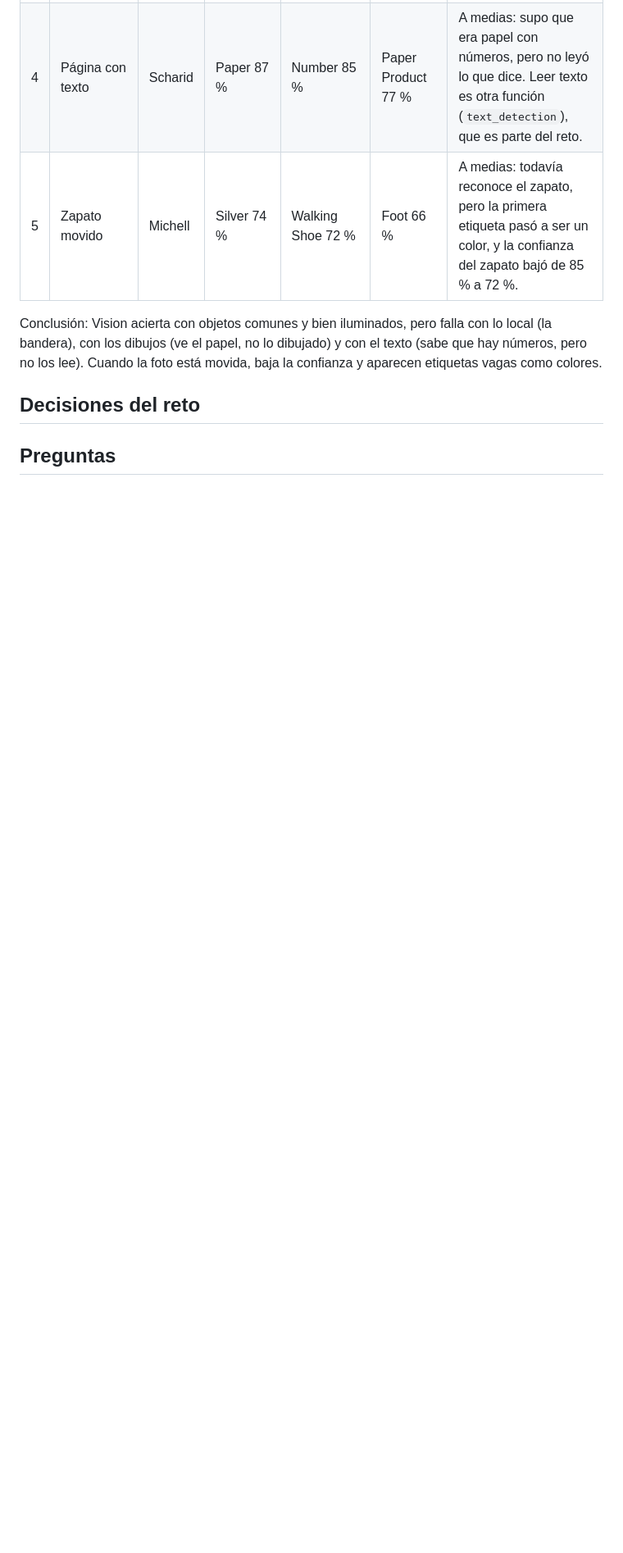
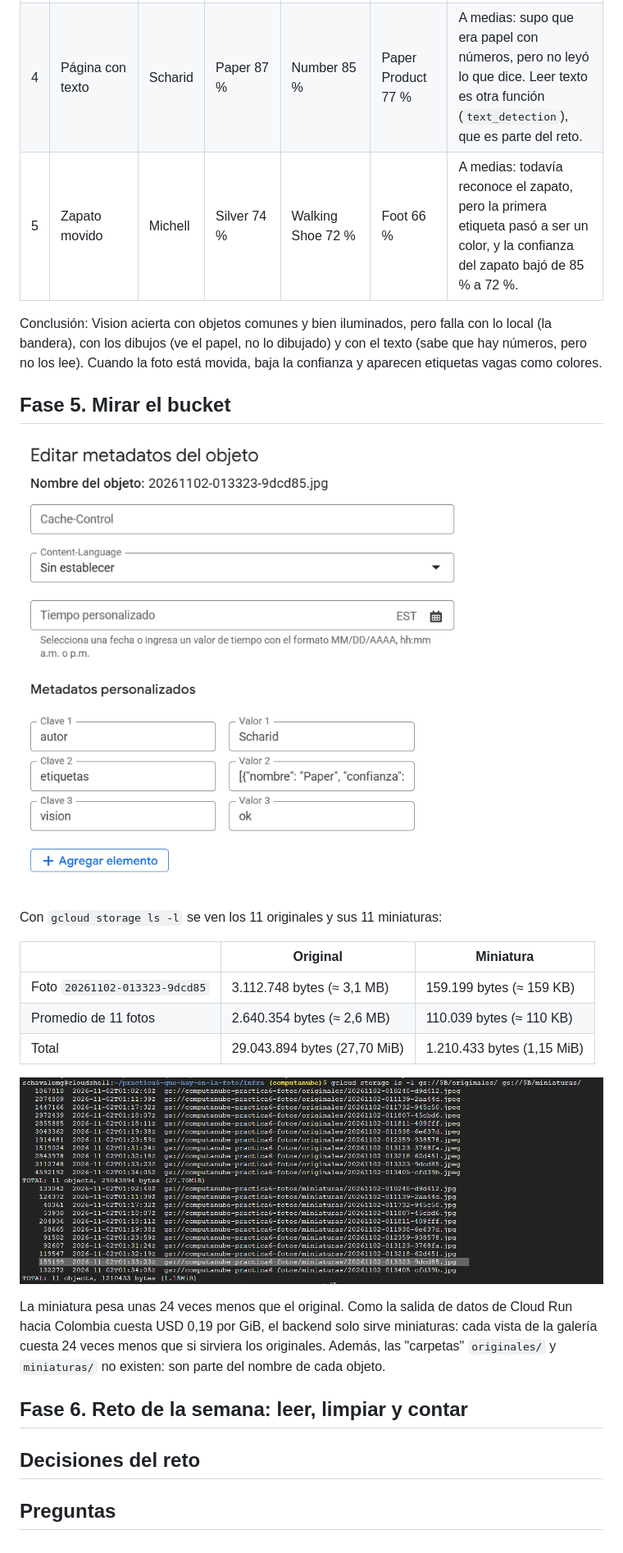
Before and after one commit to ScharidMG/practica6-que-hay-en-la-foto, a Markdown page: README.md, the part around the change. Shown at 82% size. GitHub-like rendering; pictures changed too: Evidencias/Evidencia5a.png (added), Evidencias/Evidencia5b.png (added); blank space fills up the shorter version.

Commit message:
fase 5: el bucket por dentro

```diff
--- a/README.md
+++ b/README.md
@@ -212,6 +212,24 @@ Frontend:
 
 Conclusión: Vision acierta con objetos comunes y bien iluminados, pero falla con lo local (la bandera), con los dibujos (ve el papel, no lo dibujado) y con el texto (sabe que hay números, pero no los lee). Cuando la foto está movida, baja la confianza y aparecen etiquetas vagas como colores.
 
+## Fase 5. Mirar el bucket
+
+![Evidencia 5a](./Evidencias/Evidencia5a.png)
+
+Con `gcloud storage ls -l` se ven los 11 originales y sus 11 miniaturas:
+
+| | Original | Miniatura |
+|---|---|---|
+| Foto `20261102-013323-9dcd85` | 3.112.748 bytes (≈ 3,1 MB) | 159.199 bytes (≈ 159 KB) |
+| Promedio de 11 fotos | 2.640.354 bytes (≈ 2,6 MB) | 110.039 bytes (≈ 110 KB) |
+| Total | 29.043.894 bytes (27,70 MiB) | 1.210.433 bytes (1,15 MiB) |
+
+![Evidencia 5b](./Evidencias/Evidencia5b.png)
+
+La miniatura pesa unas 24 veces menos que el original. Como la salida de datos de Cloud Run hacia Colombia cuesta USD 0,19 por GiB, el backend solo sirve miniaturas: cada vista de la galería cuesta 24 veces menos que si sirviera los originales. Además, las "carpetas" `originales/` y `miniaturas/` no existen: son parte del nombre de cada objeto.
+
+## Fase 6. Reto de la semana: leer, limpiar y contar
+
 
 
 ## Decisiones del reto
```
